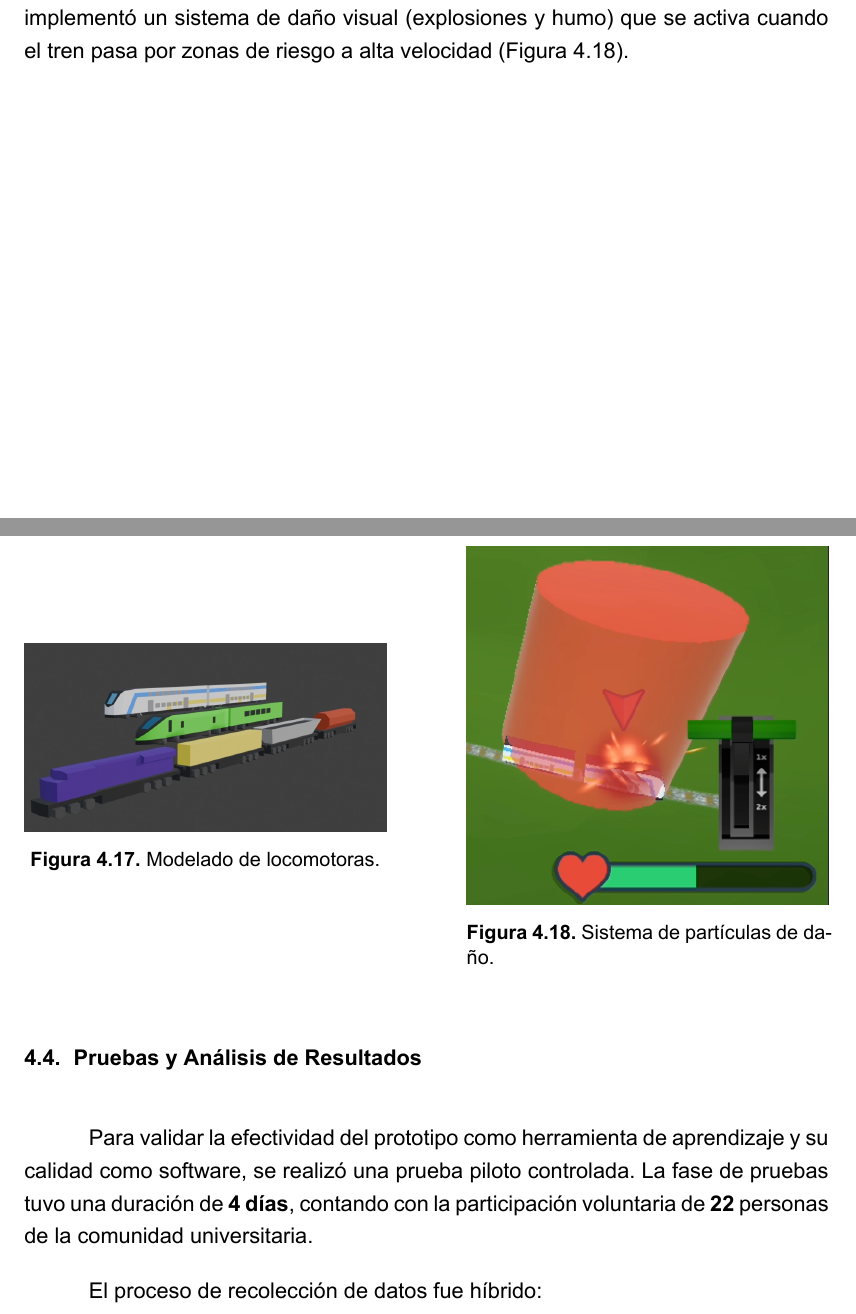
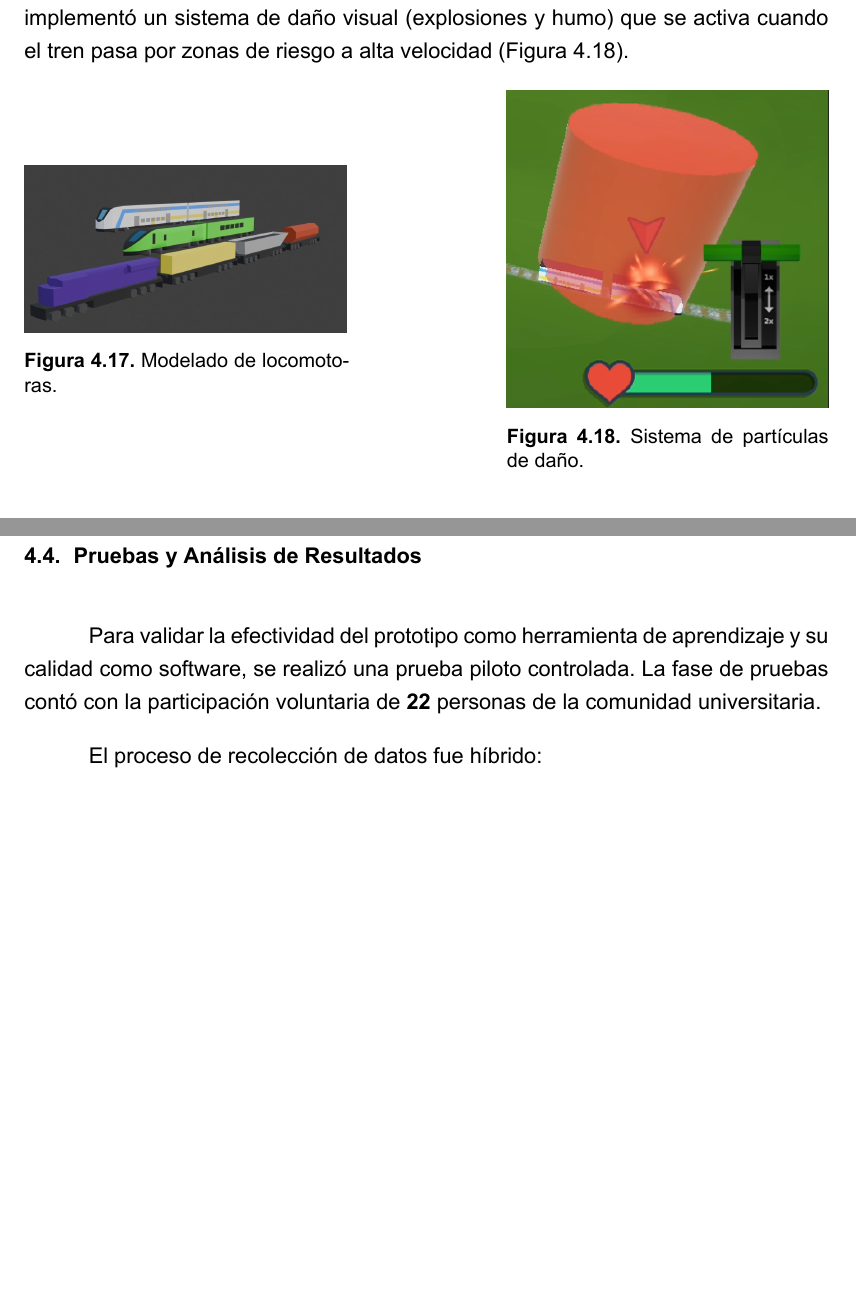
Before and after one commit to Minerisho/pg-ferrocarril-informe, a LaTeX document (main.tex, which reads chapters/04-resultados.tex): two parts of pages 68 and 69 of 79 before the commit and two parts of pages 68 and 69 of 78 after it, joined at a grey line, cut so that both start at the same text, the shorter picture padded with empty space. Compiled offline with XeLaTeX.

Commit message:
feat: eliminada cantidad de dias de encuesta

```diff
--- a/chapters/04-resultados.tex
+++ b/chapters/04-resultados.tex
@@ -529,13 +529,13 @@ Para la representación visual, se modelaron trenes propios (Figura \ref{fig:tre
 
 \begin{figure}[H]
 \centering
-\begin{minipage}{0.45\textwidth}
+\begin{minipage}{0.4\textwidth}
     \centering
     \includegraphics[width=\linewidth]{figures/tren_modelo.jpeg}
     \caption{Modelado de locomotoras.}
     \label{fig:tren_modelo}
 \end{minipage}\hfill
-\begin{minipage}{0.45\textwidth}
+\begin{minipage}{0.4\textwidth}
     \centering
     \includegraphics[width=\linewidth]{figures/trenExplota.png}
     \caption{Sistema de partículas de daño.}
@@ -546,7 +546,7 @@ Para la representación visual, se modelaron trenes propios (Figura \ref{fig:tre
 \section{Pruebas y Análisis de Resultados}
 
 Para validar la efectividad del prototipo como herramienta de aprendizaje y su calidad como software, se realizó una prueba piloto controlada.
-La fase de pruebas tuvo una duración de \textbf{4 días}, contando con la participación voluntaria de \textbf{22} personas de la comunidad universitaria.
+La fase de pruebas contó con la participación voluntaria de \textbf{22} personas de la comunidad universitaria.
 
 El proceso de recolección de datos fue híbrido:
 \begin{itemize}
```
